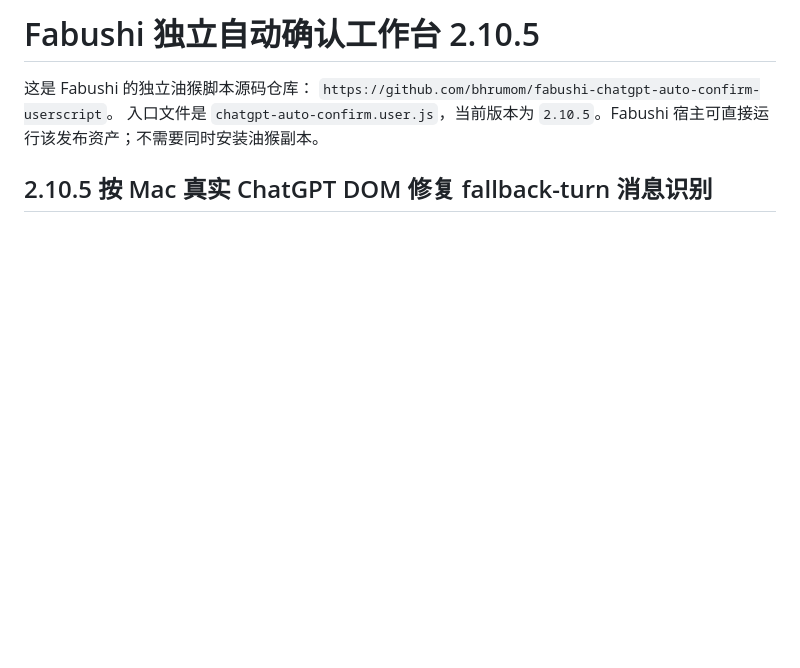
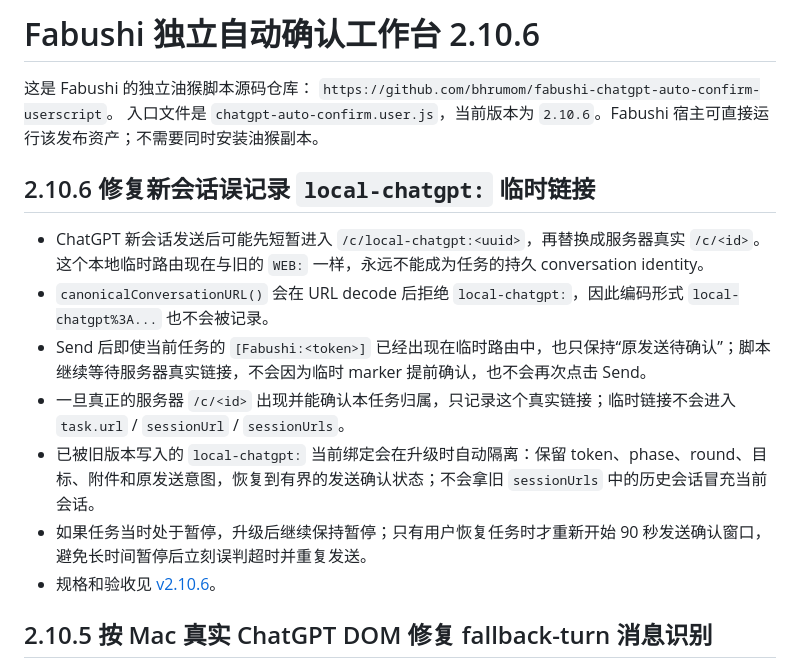
Before and after one commit to bhrumom/fabushi-chatgpt-auto-confirm-userscript, a Markdown page: README.md, the part around the change. Drawn GitHub-style; blank space fills up the shorter version.

Commit message:
docs: document transient route fix v2.10.6

```diff
--- a/README.md
+++ b/README.md
@@ -1,8 +1,18 @@
-# Fabushi 独立自动确认工作台 2.10.5
+# Fabushi 独立自动确认工作台 2.10.6
 
 这是 Fabushi 的独立油猴脚本源码仓库：
 `https://github.com/bhrumom/fabushi-chatgpt-auto-confirm-userscript`。
-入口文件是 `chatgpt-auto-confirm.user.js`，当前版本为 `2.10.5`。Fabushi 宿主可直接运行该发布资产；不需要同时安装油猴副本。
+入口文件是 `chatgpt-auto-confirm.user.js`，当前版本为 `2.10.6`。Fabushi 宿主可直接运行该发布资产；不需要同时安装油猴副本。
+
+## 2.10.6 修复新会话误记录 `local-chatgpt:` 临时链接
+
+- ChatGPT 新会话发送后可能先短暂进入 `/c/local-chatgpt:<uuid>`，再替换成服务器真实 `/c/<id>`。这个本地临时路由现在与旧的 `WEB:` 一样，永远不能成为任务的持久 conversation identity。
+- `canonicalConversationURL()` 会在 URL decode 后拒绝 `local-chatgpt:`，因此编码形式 `local-chatgpt%3A...` 也不会被记录。
+- Send 后即使当前任务的 `[Fabushi:<token>]` 已经出现在临时路由中，也只保持“原发送待确认”；脚本继续等待服务器真实链接，不会因为临时 marker 提前确认，也不会再次点击 Send。
+- 一旦真正的服务器 `/c/<id>` 出现并能确认本任务归属，只记录这个真实链接；临时链接不会进入 `task.url` / `sessionUrl` / `sessionUrls`。
+- 已被旧版本写入的 `local-chatgpt:` 当前绑定会在升级时自动隔离：保留 token、phase、round、目标、附件和原发送意图，恢复到有界的发送确认状态；不会拿旧 `sessionUrls` 中的历史会话冒充当前会话。
+- 如果任务当时处于暂停，升级后继续保持暂停；只有用户恢复任务时才重新开始 90 秒发送确认窗口，避免长时间暂停后立刻误判超时并重复发送。
+- 规格和验收见 [v2.10.6](docs/specs/transient-local-chatgpt-route-v2.10.6.md)。
 
 ## 2.10.5 按 Mac 真实 ChatGPT DOM 修复 fallback-turn 消息识别
 
```
